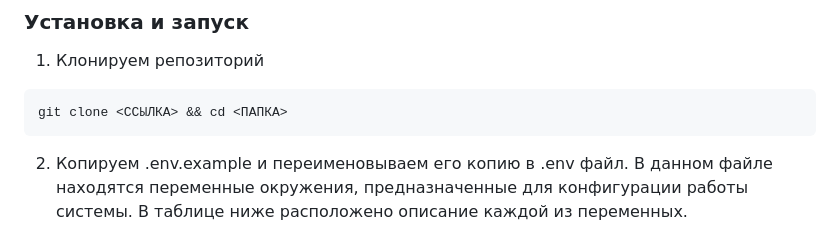
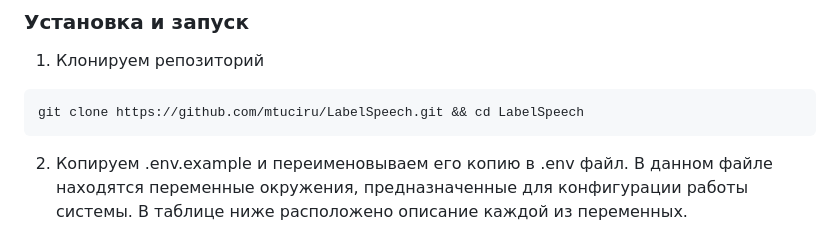
Before and after one commit to mtuciru/LabelSpeech, a Markdown page: README.md, the part around the change. GitHub-like rendering.

````diff
--- a/README.md
+++ b/README.md
@@ -24,7 +24,7 @@
 
 1. Клонируем репозиторий
 ```
-git clone <ССЫЛКА> && cd <ПАПКА>
+git clone https://github.com/mtuciru/LabelSpeech.git && cd LabelSpeech
 ```
 
 2. Копируем .env.example и переименовываем его копию в .env файл. В данном файле находятся переменные окружения, предназначенные для конфигурации работы системы. В таблице ниже расположено описание каждой из переменных. Обязательными для самостоятельной конфигурации при развертывании в production-окружении являются:
````
